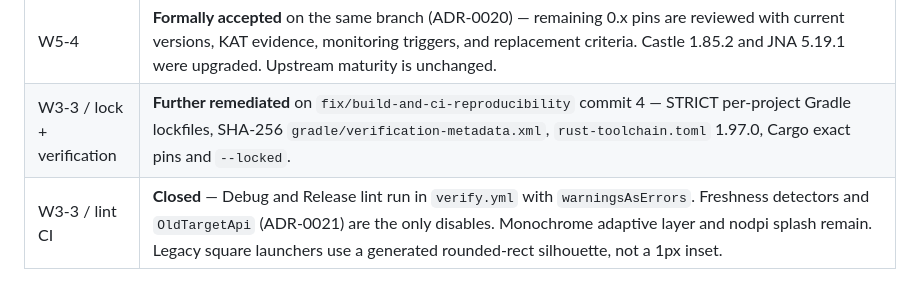
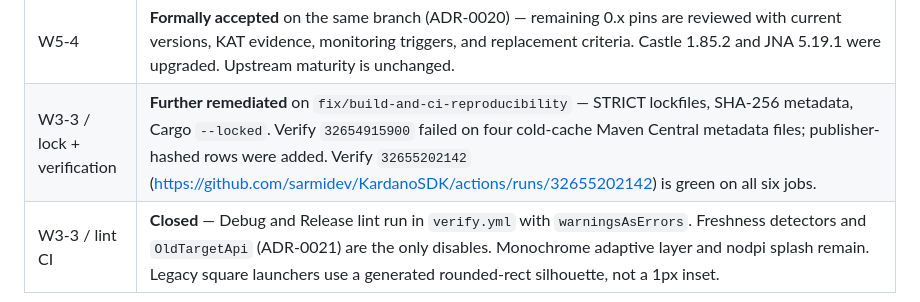
Before and after one commit to sarmidev/KardanoSDK, a Markdown page: docs/AUDIT/2026-08-23-final-pre-release-audit.md, the part around the change. Rendered like a GitHub page.

```diff
--- a/docs/AUDIT/2026-08-23-final-pre-release-audit.md
+++ b/docs/AUDIT/2026-08-23-final-pre-release-audit.md
@@ -260,5 +260,5 @@ original evidence or reopen resolved-as-of-Prompt-1 items.
 | NF-4 | **Further remediated** on the same branch — `actions/upload-pages-artifact` moved from v3.0.1 (`uses: actions/upload-artifact@v4`) to v5.0.0, whose `action.yml` pins `actions/upload-artifact@bbbca2ddaa5d8feaa63e36b76fdaad77386f024f` (v7.0.0). The checker inspects that recorded composite metadata. `gradle/actions` v6.3.0 is not adopted (commercial cache / Terms of Use). |
 | W3-3 / toolchain freshness | **Closed on the official envelope** — review-fix pins Kotlin 2.4.10, Gradle 9.5.0, AGP 9.1.0, compile/target SDK 36, lifecycle 2.10.0 (ADR-0021). The earlier 9.7.1 / 9.3.1 / API 37 pair is historical. |
 | W5-4 | **Formally accepted** on the same branch (ADR-0020) — remaining 0.x pins are reviewed with current versions, KAT evidence, monitoring triggers, and replacement criteria. Castle 1.85.2 and JNA 5.19.1 were upgraded. Upstream maturity is unchanged. |
-| W3-3 / lock + verification | **Further remediated** on `fix/build-and-ci-reproducibility` commit 4 — STRICT per-project Gradle lockfiles, SHA-256 `gradle/verification-metadata.xml`, `rust-toolchain.toml` 1.97.0, Cargo exact pins and `--locked`. |
+| W3-3 / lock + verification | **Further remediated** on `fix/build-and-ci-reproducibility` — STRICT lockfiles, SHA-256 metadata, Cargo `--locked`. Verify `32654915900` failed on four cold-cache Maven Central metadata files; publisher-hashed rows were added. Verify `32655202142` (https://github.com/sarmidev/KardanoSDK/actions/runs/32655202142) is green on all six jobs. |
 | W3-3 / lint CI | **Closed** — Debug and Release lint run in `verify.yml` with `warningsAsErrors`. Freshness detectors and `OldTargetApi` (ADR-0021) are the only disables. Monochrome adaptive layer and nodpi splash remain. Legacy square launchers use a generated rounded-rect silhouette, not a 1px inset. |
```
Also changed, not shown: docs/HANDOFF.md (+6 -2 lines).
